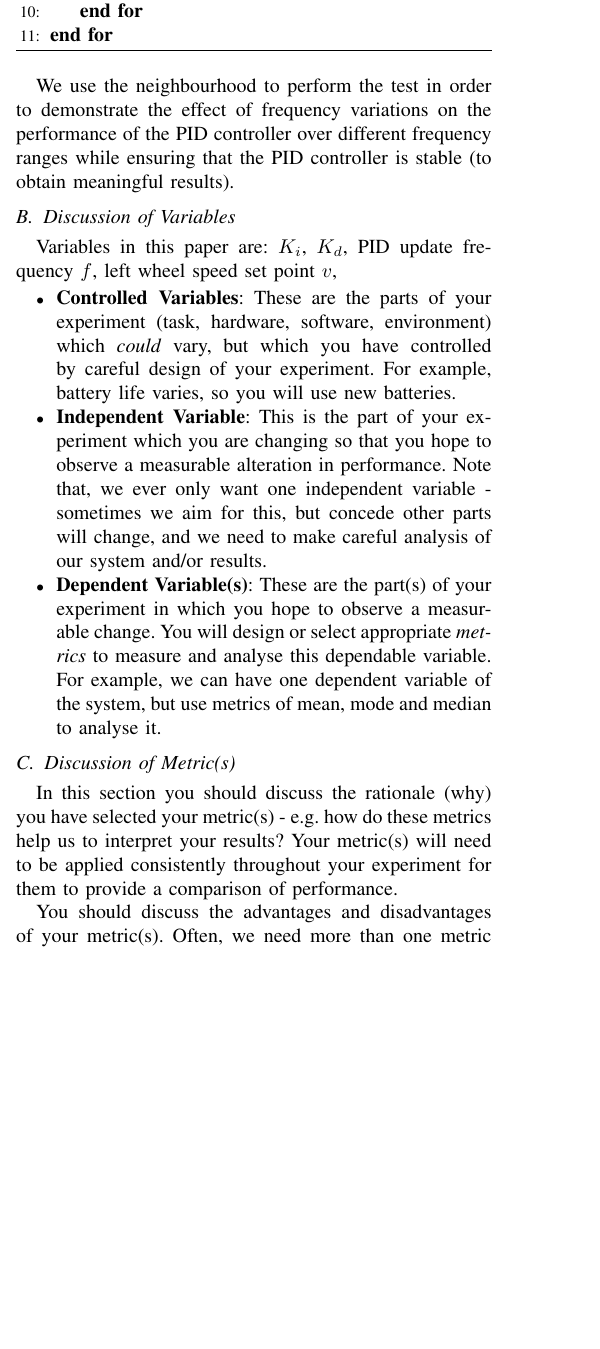
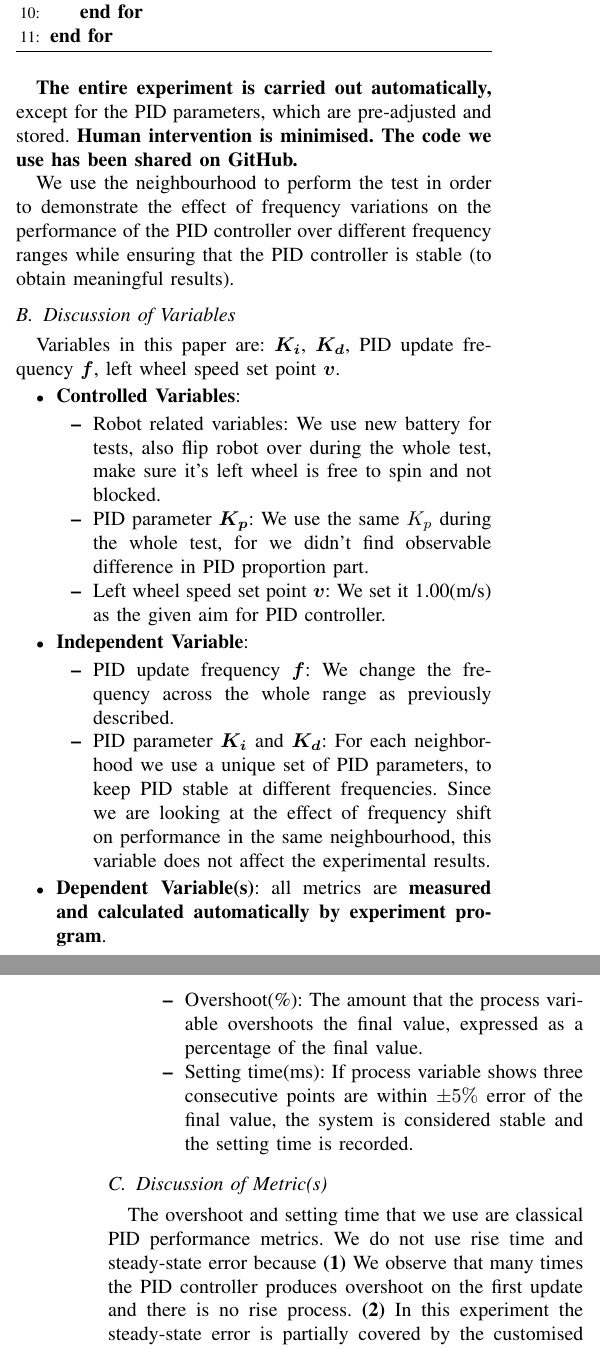
Before and after one commit to Vehshanaan/RS_AS2, a LaTeX paper (Report/Report.tex): part of one column of page 2 of 3 before the commit and two parts of the columns of pages 2 and 3 of 3 after it, the two joined at a grey line, cut so that both start at the same text, the shorter picture padded with empty space. Compiled offline with pdfLaTeX; a missing font is replaced by an installed copy or a similar font; a LaTeX package or settings file that is missing is left out.

Commit message:
Part III 初步写完

```diff
--- a/Report/Report.tex
+++ b/Report/Report.tex
@@ -154,11 +154,14 @@ For each frequency $f_{i}$ in $f_{1}\sim f_{15}$, we test the PID controller per
 			\For {$f_{n}= f_{n1},f_{n2},\ldots,f_{n10}$}
 				\State Use step signal as left wheel speed set point.
                 \State Measure PID performance with step response.
-                \State Calculate the mean overshoot and setting time of 10 responses.
+                \State Calculate the \textbf{mean} overshoot and setting time of \textbf{10 responses}.
 			\EndFor
 		\EndFor
 	\end{algorithmic}
 \end{algorithm}
+
+% 整个实验除PID参数为预先调节并储存好以外，均为自动进行。最大程度减少了人为干预。
+ \textbf{The entire experiment is carried out automatically,} except for the PID parameters, which are pre-adjusted and stored. \textbf{Human intervention is minimised. The code we use has been shared on GitHub.}
 
 % 我们使用邻域来进行测试，是为了在保证PID控制器稳定（来获得有意义的结果）的同时，展示不同频段上频率变化对PID控制器性能的影响。
 We use the neighbourhood to perform the test in order to demonstrate the effect of frequency variations on the performance of the PID controller over different frequency ranges while ensuring that the PID controller is stable (to obtain meaningful results).
@@ -166,24 +169,42 @@ We use the neighbourhood to perform the test in order to demonstrate the effect
 \subsection{Discussion of Variables}
 % 3.B
 % 你应该概述一下你的实验中的关键变量。这将有助于你的读者以后相信你的结果是可信的，而不会读不懂。
-Variables in this paper are: $K_{i}$, $K_{d}$, PID update frequency $f$, left wheel speed set point $v$,
+Variables in this paper are: \bm{$K_{i}$}, \bm{$K_{d}$}, PID update frequency \bm{$f$}, left wheel speed set point \bm{$v$}.
 \begin{itemize}
     % 变量表
     % 受控变量：这些是你的实验（任务、硬件、软件、环境）的部分，这些部分可能会有变化，但你通过仔细设计实验来控制它们。例如，电池寿命不同，所以你将使用新电池。
-    \item \textbf{Controlled Variables}: These are the parts of your experiment (task, hardware, software, environment) which \emph{could} vary, but which you have controlled by careful design of your experiment.  For example, battery life varies, so you will use new batteries.
+    \item \textbf{Controlled Variables}:
+        \begin{itemize}
+            \item Robot related variables: We use new battery for tests, also flip robot over during the whole test, make sure it's left wheel is free to spin and not blocked.
+            \item PID parameter \bm{$K_{p}$}: We use the same $K_{p}$ during the whole test, for we didn't find observable difference in PID proportion part.
+            \item Left wheel speed set point \bm{$v$}: We set it 1.00(m/s) as the given aim for PID controller.
+        \end{itemize}
     % 自变量：这是你要改变的实验部分，以便你希望观察到性能的可测量的改变。  请注意，我们曾经只想要一个自变量--有时我们以此为目标，但承认其他部分会发生变化，我们需要对我们的系统和/或结果进行仔细分析。
-    \item \textbf{Independent Variable}: This is the part of your experiment which you are changing so that you hope to observe a measurable alteration in performance.  Note that, we ever only want one independent variable - sometimes we aim for this, but concede other parts will change, and we need to make careful analysis of our system and/or results.
+    \item \textbf{Independent Variable}:
+        \begin{itemize}
+            \item PID update frequency \bm{$f$}: We change the frequency across the whole range as previously described.
+            \item PID parameter \bm{$K_{i}$} and \bm{$K_{d}$}: For each neighborhood we use a unique set of PID parameters, to keep PID stable at different frequencies. Since we are looking at the effect of frequency shift on performance in the same neighbourhood, this variable does not affect the experimental results.
+        \end{itemize}
     % 因变量：这些是你的实验的一部分，你希望在其中观察到一个可测量的变化。  你将设计或选择适当的参数来测量和分析这个可依赖的变量。  例如，我们可以有一个系统的因变量，但使用平均值、模式和中位数的指标来分析它。
-    \item \textbf{Dependent Variable(s)}: These are the part(s) of your experiment in which you hope to observe a measurable change.  You will design or select appropriate \emph{metrics} to measure and analyse this dependable variable.  For example, we can have one dependent variable of the system, but use metrics of mean, mode and median to analyse it.
+    \item \textbf{Dependent Variable(s)}:  all metrics are \textbf{measured and calculated automatically by experiment program}.
+        \begin{itemize}
+            \item Overshoot(\%): The amount that the process variable overshoots the final value, expressed as a percentage of the final value.
+            \item Setting time(ms): If process variable shows three consecutive points are within $\pm5\%$ error of the final value, the system is considered stable and the setting time is recorded.
+            % 如果有连续三个点在给定值±5%范围内，则判定系统稳定，记录稳定时间
+        \end{itemize}
 \end{itemize}
 
 \subsection{Discussion of Metric(s)}
 % 3.C 讨论参数
 % 在这一部分，你应该讨论你选择指标的理由（为什么）--例如，这些指标如何帮助我们解释你的结果？  你的衡量标准需要在整个实验中得到一致的应用，以便提供性能的比较。
 % 你应该讨论你的衡量标准的优点和缺点。  通常，我们需要一个以上的指标来弥补另一个指标中被混淆或隐藏的信息。  通过使用一个以上的指标，我们可以更接近于你的实验结果的真相。
- In this section you should discuss the rationale (why) you have selected your metric(s) - e.g. how do these metrics help us to interpret your results?  Your metric(s) will need to be applied consistently throughout your experiment for them to provide a comparison of performance.
 
- You should discuss the advantages and disadvantages of your metric(s).  Often, we need more than one metric to compensate for the information which is confused or hidden in another metric.  By using more than one metric, we can get closer to the truth of the outcome of your experiment.
+% 我们所使用的overshoot和setting time是经典的PID性能指标。我们放弃rise time和steady-state error是因为(1)我们观察到很多时候PID控制器第一次update就会产生overshoot，没有rise的过程。（2）在本实验中steady-state error有一点被customized setting time 覆盖了。且steady-state error往往很小，观测意义不大
+The overshoot and setting time that we use are classical PID performance metrics. We do not use rise time and steady-state error because \textbf{(1)} We observe that many times the PID controller produces overshoot on the first update and there is no rise process. \textbf{(2)} In this experiment the steady-state error is partially covered by the customised setting time. And the steady-state error is often so small that the observation is not of much significance.
+
+For a discrete controller, it may be unfair to use setting times (ms) to evaluate system performance at all frequencies, as lower frequencies naturally have longer setting times.
+
+
 
 \section{Results}
 % 4.
```
